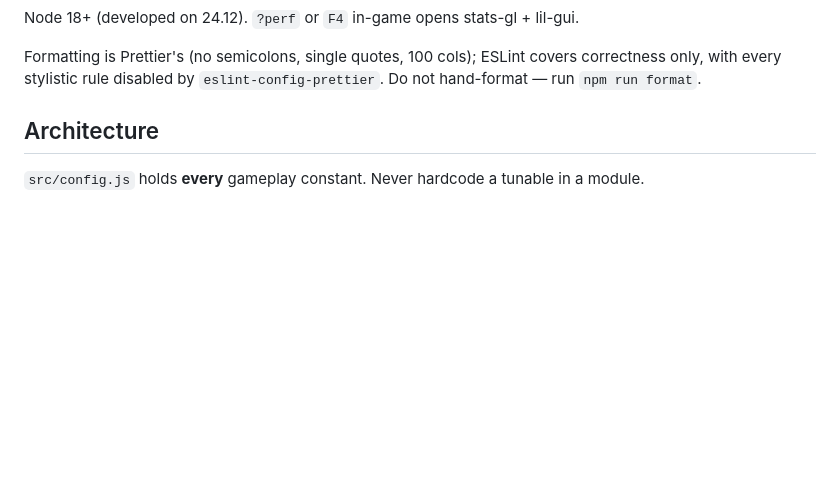
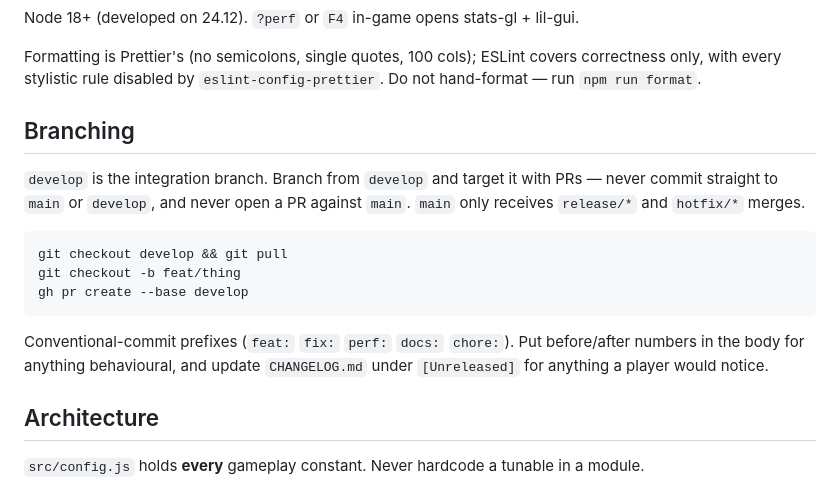
Before and after one commit to abuzarthanvi25/ricochet, a Markdown page: CLAUDE.md, the part around the change. GitHub-like rendering; blank space fills up the shorter version.

````diff
--- a/CLAUDE.md
+++ b/CLAUDE.md
@@ -25,6 +25,22 @@ Node 18+ (developed on 24.12). `?perf` or `F4` in-game opens stats-gl + lil-gui.
 Formatting is Prettier's (no semicolons, single quotes, 100 cols); ESLint covers
 correctness only, with every stylistic rule disabled by `eslint-config-prettier`.
 Do not hand-format — run `npm run format`.
+
+## Branching
+
+`develop` is the integration branch. Branch from `develop` and target it with
+PRs — never commit straight to `main` or `develop`, and never open a PR against
+`main`. `main` only receives `release/*` and `hotfix/*` merges.
+
+```bash
+git checkout develop && git pull
+git checkout -b feat/thing
+gh pr create --base develop
+```
+
+Conventional-commit prefixes (`feat:` `fix:` `perf:` `docs:` `chore:`). Put
+before/after numbers in the body for anything behavioural, and update
+`CHANGELOG.md` under `[Unreleased]` for anything a player would notice.
 
 ## Architecture
 
````
Also changed, not shown: CONTRIBUTING.md (+22 -0 lines).
